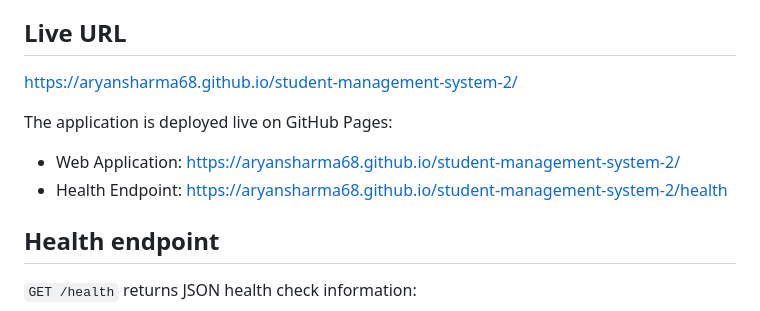
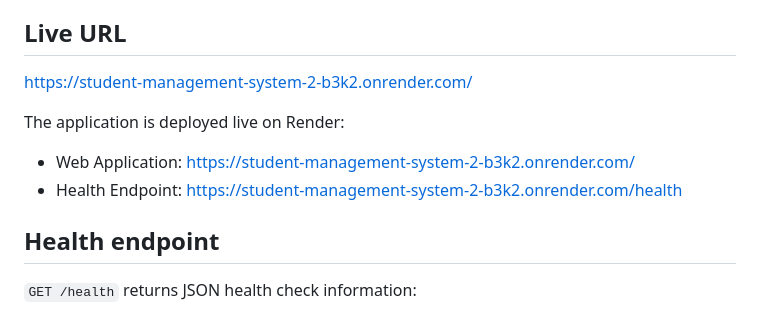
Before and after one commit to skit-devops-2026/devops-24ESKCS068, a Markdown page: README.md, the part around the change. GitHub-like rendering.

Commit message:
docs: update live URL to Render static site deployment

```diff
--- a/README.md
+++ b/README.md
@@ -20,11 +20,11 @@ This Student Management System is a comprehensive web application used to manage
 
 ## Live URL
 
-https://aryansharma68.github.io/student-management-system-2/
+https://student-management-system-2-b3k2.onrender.com/
 
-The application is deployed live on GitHub Pages:
-- Web Application: [https://aryansharma68.github.io/student-management-system-2/](https://aryansharma68.github.io/student-management-system-2/)
-- Health Endpoint: [https://aryansharma68.github.io/student-management-system-2/health](https://aryansharma68.github.io/student-management-system-2/health)
+The application is deployed live on Render:
+- Web Application: [https://student-management-system-2-b3k2.onrender.com/](https://student-management-system-2-b3k2.onrender.com/)
+- Health Endpoint: [https://student-management-system-2-b3k2.onrender.com/health](https://student-management-system-2-b3k2.onrender.com/health)
 
 ## Health endpoint
 
```
